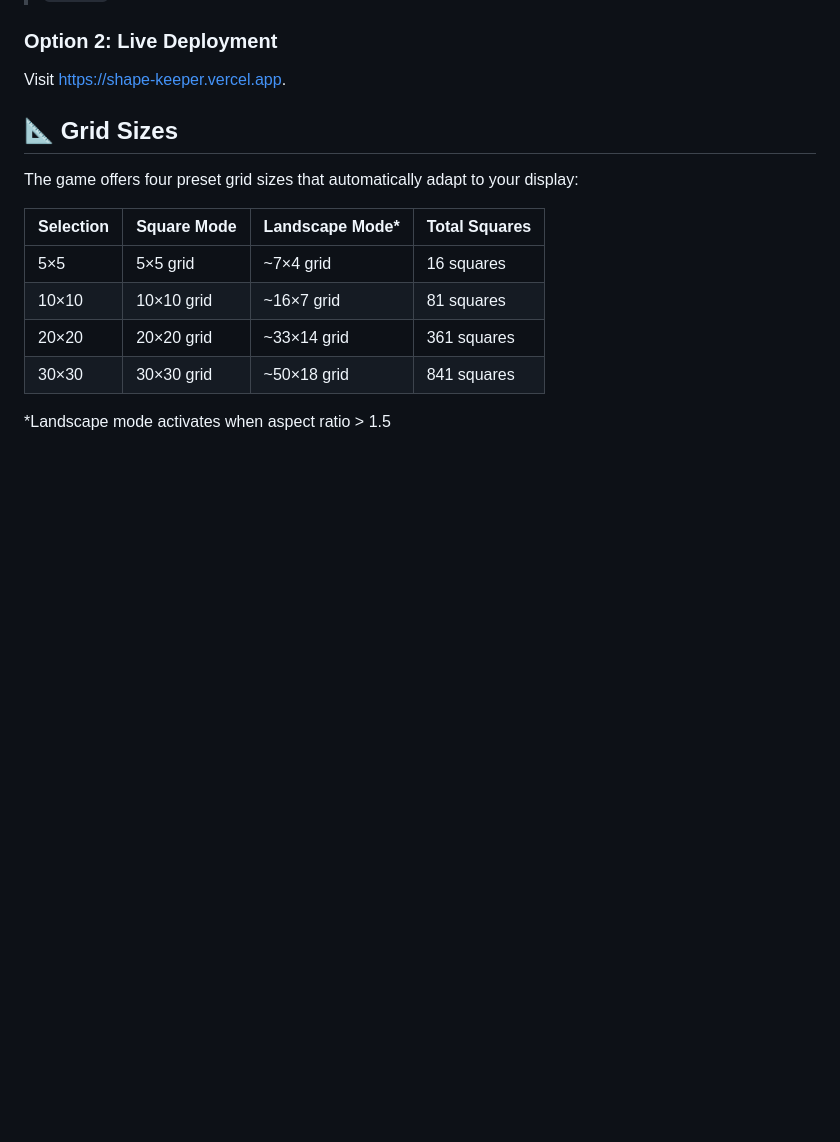
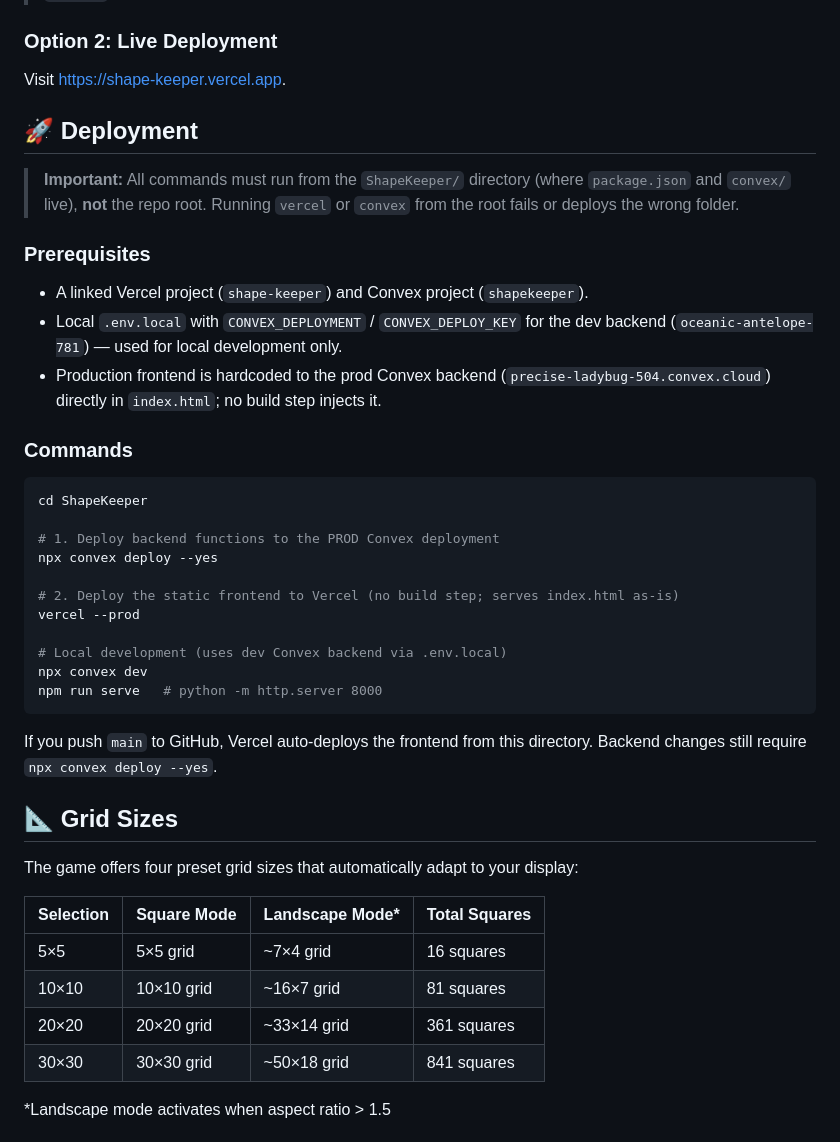
Before and after one commit to TeacherEvan/ShapeKeeper, a Markdown page: README.md, the part around the change. GitHub-like rendering; blank space fills up the shorter version.

Commit message:
docs: add deployment section; remove stray root Vercel artifacts

````diff
--- a/README.md
+++ b/README.md
@@ -82,6 +82,40 @@ Then visit `http://localhost:8000` in your browser.
 ### Option 2: Live Deployment
 
 Visit [https://shape-keeper.vercel.app](https://shape-keeper.vercel.app).
+
+## 🚀 Deployment
+
+> **Important:** All commands must run from the `ShapeKeeper/` directory (where
+> `package.json` and `convex/` live), **not** the repo root. Running `vercel`
+> or `convex` from the root fails or deploys the wrong folder.
+
+### Prerequisites
+
+- A linked Vercel project (`shape-keeper`) and Convex project (`shapekeeper`).
+- Local `.env.local` with `CONVEX_DEPLOYMENT` / `CONVEX_DEPLOY_KEY` for the dev backend
+  (`oceanic-antelope-781`) — used for local development only.
+- Production frontend is hardcoded to the prod Convex backend
+  (`precise-ladybug-504.convex.cloud`) directly in `index.html`; no build step
+  injects it.
+
+### Commands
+
+```bash
+cd ShapeKeeper
+
+# 1. Deploy backend functions to the PROD Convex deployment
+npx convex deploy --yes
+
+# 2. Deploy the static frontend to Vercel (no build step; serves index.html as-is)
+vercel --prod
+
+# Local development (uses dev Convex backend via .env.local)
+npx convex dev
+npm run serve   # python -m http.server 8000
+```
+
+If you push `main` to GitHub, Vercel auto-deploys the frontend from this
+directory. Backend changes still require `npx convex deploy --yes`.
 
 ## 📐 Grid Sizes
 
````
